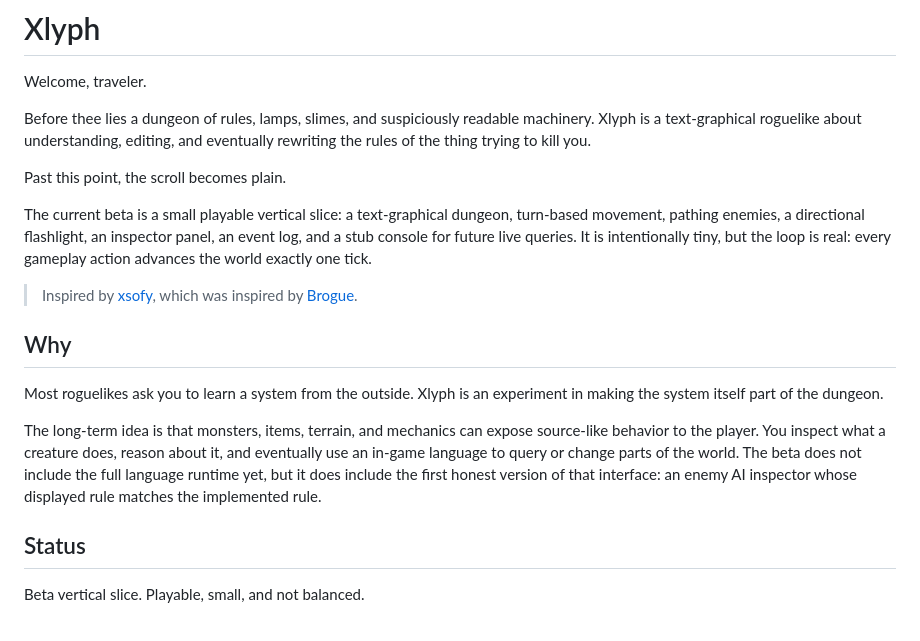
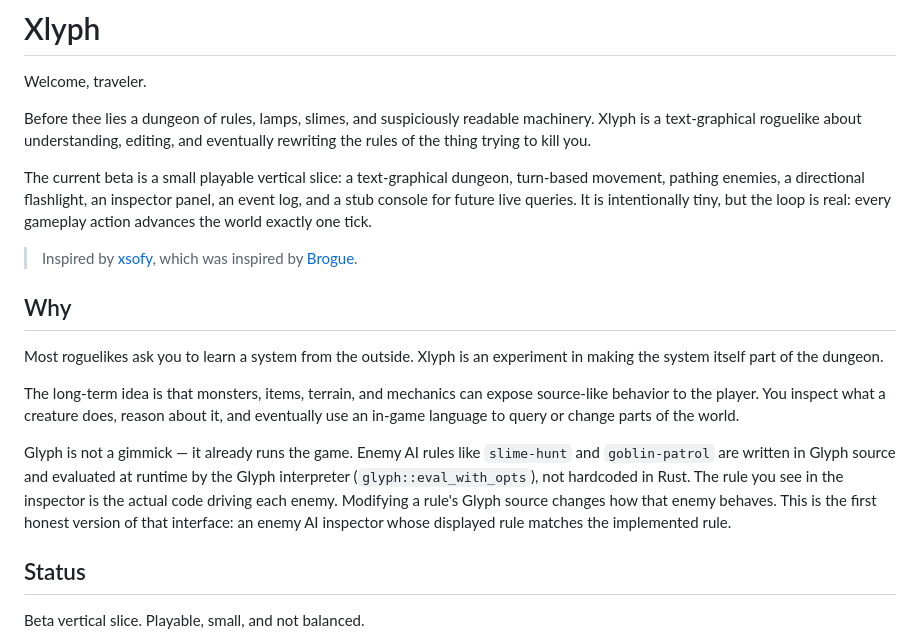
Before and after one commit to ThatXliner/coredumped, a Markdown page: README.md, the part around the change. GitHub-like rendering.

Commit message:
:memo: docs: clarify Glyph already runs enemy AI at runtime

```diff
--- a/README.md
+++ b/README.md
@@ -5,8 +5,6 @@ Welcome, traveler.
 Before thee lies a dungeon of rules, lamps, slimes, and suspiciously readable
 machinery. Xlyph is a text-graphical roguelike about understanding, editing, and
 eventually rewriting the rules of the thing trying to kill you.
-
-Past this point, the scroll becomes plain.
 
 The current beta is a small playable vertical slice: a text-graphical dungeon,
 turn-based movement, pathing enemies, a directional flashlight, an inspector
@@ -25,9 +23,15 @@ experiment in making the system itself part of the dungeon.
 The long-term idea is that monsters, items, terrain, and mechanics can expose
 source-like behavior to the player. You inspect what a creature does, reason
 about it, and eventually use an in-game language to query or change parts of the
-world. The beta does not include the full language runtime yet, but it does
-include the first honest version of that interface: an enemy AI inspector whose
-displayed rule matches the implemented rule.
+world.
+
+Glyph is not a gimmick — it already runs the game. Enemy AI rules like
+`slime-hunt` and `goblin-patrol` are written in Glyph source and evaluated at
+runtime by the Glyph interpreter (`glyph::eval_with_opts`), not hardcoded in
+Rust. The rule you see in the inspector is the actual code driving each enemy.
+Modifying a rule's Glyph source changes how that enemy behaves. This is the
+first honest version of that interface: an enemy AI inspector whose displayed
+rule matches the implemented rule.
 
 ## Status
 
```
